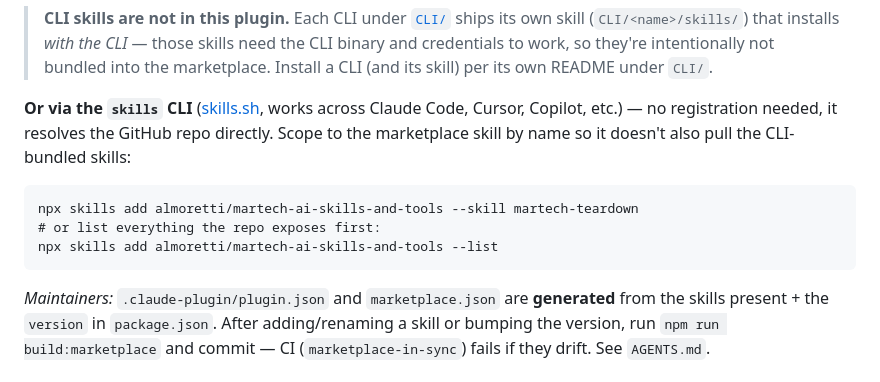
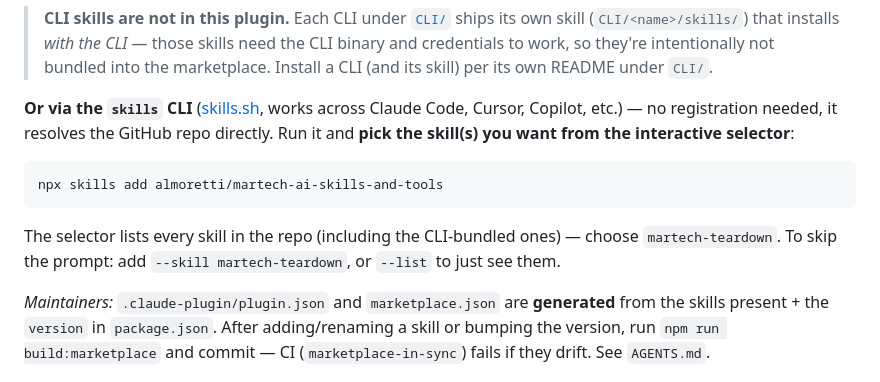
Before and after one commit to almoretti/martech-ai-skills-and-tools, a Markdown page: README.md, the part around the change. GitHub-like rendering.

Commit message:
README: lead skills.sh install with the bare interactive command
Co-Authored-By: Claude Opus 4.8 <noreply@anthropic.com>

````diff
--- a/README.md
+++ b/README.md
@@ -22,14 +22,15 @@ with the standalone skills under [`Skills/`](Skills). Add the marketplace once,
 > (and its skill) per its own README under `CLI/`.
 
 **Or via the `skills` CLI** ([skills.sh](https://skills.sh), works across Claude Code, Cursor,
-Copilot, etc.) — no registration needed, it resolves the GitHub repo directly. Scope to the
-marketplace skill by name so it doesn't also pull the CLI-bundled skills:
+Copilot, etc.) — no registration needed, it resolves the GitHub repo directly. Run it and
+**pick the skill(s) you want from the interactive selector**:
 
 ```
-npx skills add almoretti/martech-ai-skills-and-tools --skill martech-teardown
-# or list everything the repo exposes first:
-npx skills add almoretti/martech-ai-skills-and-tools --list
+npx skills add almoretti/martech-ai-skills-and-tools
 ```
+
+The selector lists every skill in the repo (including the CLI-bundled ones) — choose
+`martech-teardown`. To skip the prompt: add `--skill martech-teardown`, or `--list` to just see them.
 
 _Maintainers:_ `.claude-plugin/plugin.json` and `marketplace.json` are **generated** from the skills
 present + the `version` in `package.json`. After adding/renaming a skill or bumping the version, run
````
